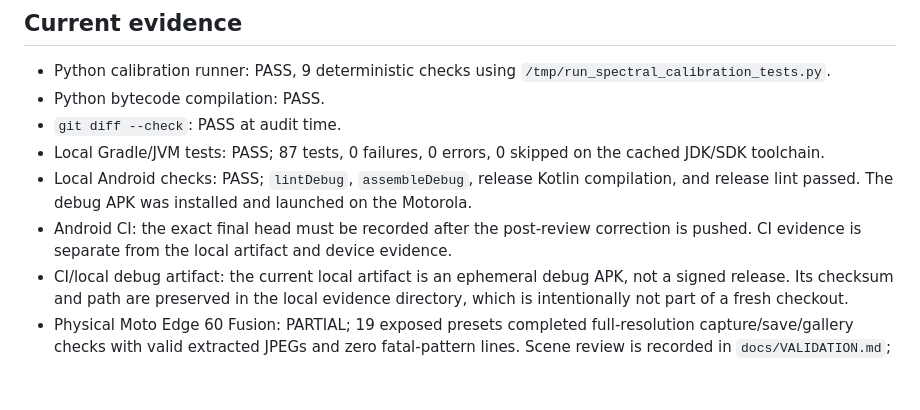
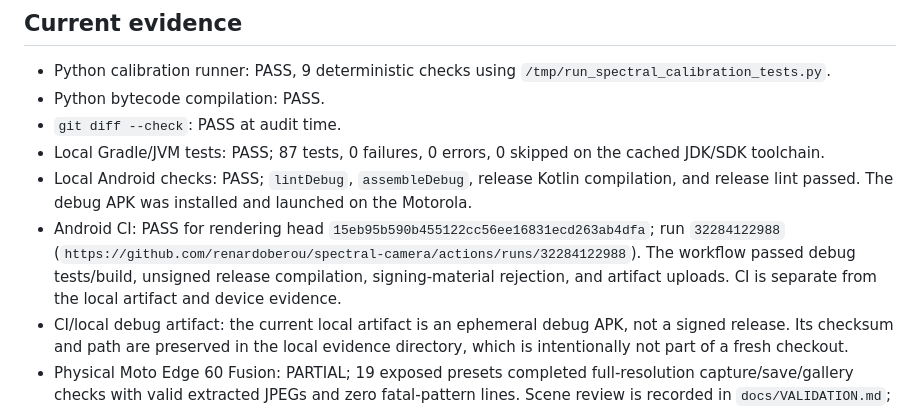
Before and after one commit to renardoberou/spectral-camera, a Markdown page: docs/fujifilm-integration/IMPLEMENTATION_STATUS.md, the part around the change. Drawn GitHub-style; blank space fills up the shorter version.

Commit message:
docs(validation): record verified CI head

```diff
--- a/docs/fujifilm-integration/IMPLEMENTATION_STATUS.md
+++ b/docs/fujifilm-integration/IMPLEMENTATION_STATUS.md
@@ -28,7 +28,7 @@ This document reports implementation evidence only. It does not promote source o
 - `git diff --check`: PASS at audit time.
 - Local Gradle/JVM tests: PASS; 87 tests, 0 failures, 0 errors, 0 skipped on the cached JDK/SDK toolchain.
 - Local Android checks: PASS; `lintDebug`, `assembleDebug`, release Kotlin compilation, and release lint passed. The debug APK was installed and launched on the Motorola.
-- Android CI: the exact final head must be recorded after the post-review correction is pushed. CI evidence is separate from the local artifact and device evidence.
+- Android CI: PASS for rendering head `15eb95b590b455122cc56ee16831ecd263ab4dfa`; run `32284122988` (`https://github.com/renardoberou/spectral-camera/actions/runs/32284122988`). The workflow passed debug tests/build, unsigned release compilation, signing-material rejection, and artifact uploads. CI is separate from the local artifact and device evidence.
 - CI/local debug artifact: the current local artifact is an ephemeral debug APK, not a signed release. Its checksum and path are preserved in the local evidence directory, which is intentionally not part of a fresh checkout.
 - Physical Moto Edge 60 Fusion: PARTIAL; 19 exposed presets completed full-resolution capture/save/gallery checks with valid extracted JPEGs and zero fatal-pattern lines. Scene review is recorded in `docs/VALIDATION.md`; performance/capability qualification remains open.
 
```
